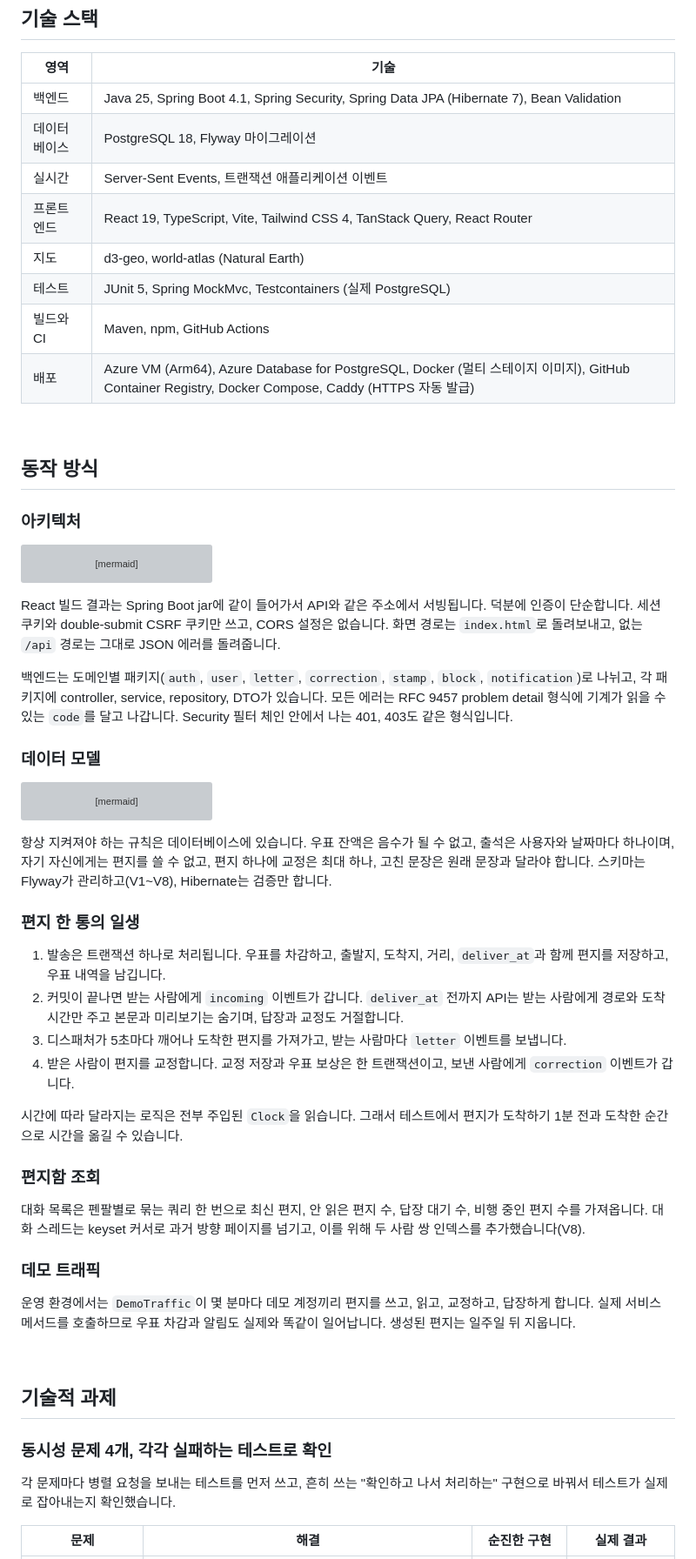
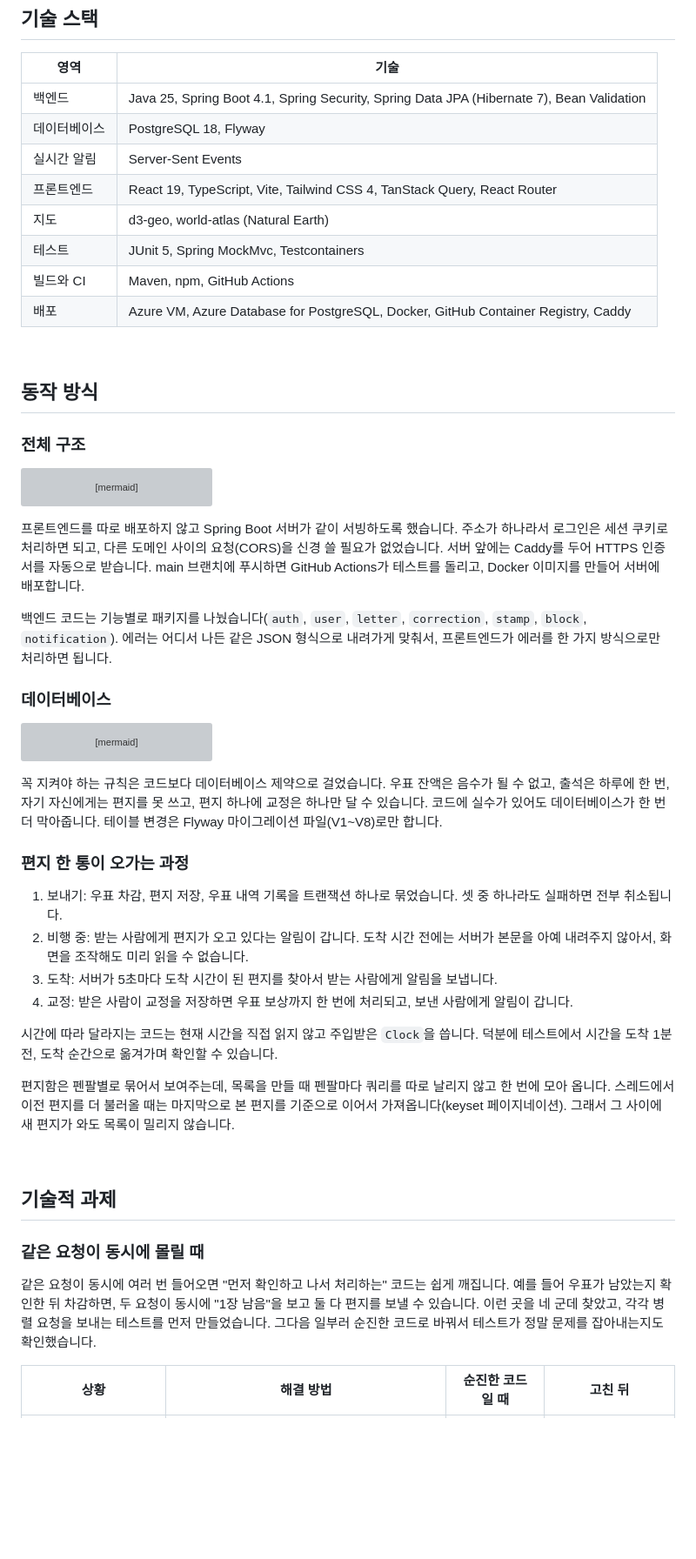
Before and after one commit to jennachoi/KREN_V2, a Markdown page: README.md, the part around one of its changes. Shown at 87% size. GitHub-like rendering; blank space fills up the shorter version; grey boxes are pictures that could not be loaded.

````diff
--- a/README.md
+++ b/README.md
@@ -118,19 +125,19 @@ v2에는 여기에 Server-Sent Events 실시간 알림, Testcontainers 통합
 | 영역 | 기술 |
 |---|---|
 | 백엔드 | Java 25, Spring Boot 4.1, Spring Security, Spring Data JPA (Hibernate 7), Bean Validation |
-| 데이터베이스 | PostgreSQL 18, Flyway 마이그레이션 |
-| 실시간 | Server-Sent Events, 트랜잭션 애플리케이션 이벤트 |
+| 데이터베이스 | PostgreSQL 18, Flyway |
+| 실시간 알림 | Server-Sent Events |
 | 프론트엔드 | React 19, TypeScript, Vite, Tailwind CSS 4, TanStack Query, React Router |
 | 지도 | d3-geo, world-atlas (Natural Earth) |
-| 테스트 | JUnit 5, Spring MockMvc, Testcontainers (실제 PostgreSQL) |
+| 테스트 | JUnit 5, Spring MockMvc, Testcontainers |
 | 빌드와 CI | Maven, npm, GitHub Actions |
-| 배포 | Azure VM (Arm64), Azure Database for PostgreSQL, Docker (멀티 스테이지 이미지), GitHub Container Registry, Docker Compose, Caddy (HTTPS 자동 발급) |
+| 배포 | Azure VM, Azure Database for PostgreSQL, Docker, GitHub Container Registry, Caddy |
 
 <br>
 
 ## 동작 방식
 
-### 아키텍처
+### 전체 구조
 
 ```mermaid
 flowchart LR
@@ -143,11 +150,11 @@ flowchart LR
   R -- pull on deploy --> A
 ```
 
-React 빌드 결과는 Spring Boot jar에 같이 들어가서 API와 같은 주소에서 서빙됩니다. 덕분에 인증이 단순합니다. 세션 쿠키와 double-submit CSRF 쿠키만 쓰고, CORS 설정은 없습니다. 화면 경로는 `index.html`로 돌려보내고, 없는 `/api` 경로는 그대로 JSON 에러를 돌려줍니다.
+프론트엔드를 따로 배포하지 않고 Spring Boot 서버가 같이 서빙하도록 했습니다. 주소가 하나라서 로그인은 세션 쿠키로 처리하면 되고, 다른 도메인 사이의 요청(CORS)을 신경 쓸 필요가 없었습니다. 서버 앞에는 Caddy를 두어 HTTPS 인증서를 자동으로 받습니다. main 브랜치에 푸시하면 GitHub Actions가 테스트를 돌리고, Docker 이미지를 만들어 서버에 배포합니다.
 
-백엔드는 도메인별 패키지(`auth`, `user`, `letter`, `correction`, `stamp`, `block`, `notification`)로 나뉘고, 각 패키지에 controller, service, repository, DTO가 있습니다. 모든 에러는 RFC 9457 problem detail 형식에 기계가 읽을 수 있는 `code`를 달고 나갑니다. Security 필터 체인 안에서 나는 401, 403도 같은 형식입니다.
+백엔드 코드는 기능별로 패키지를 나눴습니다(`auth`, `user`, `letter`, `correction`, `stamp`, `block`, `notification`). 에러는 어디서 나든 같은 JSON 형식으로 내려가게 맞춰서, 프론트엔드가 에러를 한 가지 방식으로만 처리하면 됩니다.
 
-### 데이터 모델
+### 데이터베이스
 
 ```mermaid
 erDiagram
@@ -163,32 +170,26 @@ erDiagram
   users ||--o{ random_letter_quota : "daily quota"
 ```
 
-항상 지켜져야 하는 규칙은 데이터베이스에 있습니다. 우표 잔액은 음수가 될 수 없고, 출석은 사용자와 날짜마다 하나이며, 자기 자신에게는 편지를 쓸 수 없고, 편지 하나에 교정은 최대 하나, 고친 문장은 원래 문장과 달라야 합니다. 스키마는 Flyway가 관리하고(V1~V8), Hibernate는 검증만 합니다.
+꼭 지켜야 하는 규칙은 코드보다 데이터베이스 제약으로 걸었습니다. 우표 잔액은 음수가 될 수 없고, 출석은 하루에 한 번, 자기 자신에게는 편지를 못 쓰고, 편지 하나에 교정은 하나만 달 수 있습니다. 코드에 실수가 있어도 데이터베이스가 한 번 더 막아줍니다. 테이블 변경은 Flyway 마이그레이션 파일(V1~V8)로만 합니다.
 
-### 편지 한 통의 일생
+### 편지 한 통이 오가는 과정
 
-1. 발송은 트랜잭션 하나로 처리됩니다. 우표를 차감하고, 출발지, 도착지, 거리, `deliver_at`과 함께 편지를 저장하고, 우표 내역을 남깁니다.
-2. 커밋이 끝나면 받는 사람에게 `incoming` 이벤트가 갑니다. `deliver_at` 전까지 API는 받는 사람에게 경로와 도착 시간만 주고 본문과 미리보기는 숨기며, 답장과 교정도 거절합니다.
-3. 디스패처가 5초마다 깨어나 도착한 편지를 가져가고, 받는 사람마다 `letter` 이벤트를 보냅니다.
-4. 받은 사람이 편지를 교정합니다. 교정 저장과 우표 보상은 한 트랜잭션이고, 보낸 사람에게 `correction` 이벤트가 갑니다.
+1. 보내기: 우표 차감, 편지 저장, 우표 내역 기록을 트랜잭션 하나로 묶었습니다. 셋 중 하나라도 실패하면 전부 취소됩니다.
+2. 비행 중: 받는 사람에게 편지가 오고 있다는 알림이 갑니다. 도착 시간 전에는 서버가 본문을 아예 내려주지 않아서, 화면을 조작해도 미리 읽을 수 없습니다.
+3. 도착: 서버가 5초마다 도착 시간이 된 편지를 찾아서 받는 사람에게 알림을 보냅니다.
+4. 교정: 받은 사람이 교정을 저장하면 우표 보상까지 한 번에 처리되고, 보낸 사람에게 알림이 갑니다.
 
-시간에 따라 달라지는 로직은 전부 주입된 `Clock`을 읽습니다. 그래서 테스트에서 편지가 도착하기 1분 전과 도착한 순간으로 시간을 옮길 수 있습니다.
+시간에 따라 달라지는 코드는 현재 시간을 직접 읽지 않고 주입받은 `Clock`을 씁니다. 덕분에 테스트에서 시간을 도착 1분 전, 도착 순간으로 옮겨가며 확인할 수 있습니다.
 
-### 편지함 조회
-
-대화 목록은 펜팔별로 묶는 쿼리 한 번으로 최신 편지, 안 읽은 편지 수, 답장 대기 수, 비행 중인 편지 수를 가져옵니다. 대화 스레드는 keyset 커서로 과거 방향 페이지를 넘기고, 이를 위해 두 사람 쌍 인덱스를 추가했습니다(V8).
-
-### 데모 트래픽
-
-운영 환경에서는 `DemoTraffic`이 몇 분마다 데모 계정끼리 편지를 쓰고, 읽고, 교정하고, 답장하게 합니다. 실제 서비스 메서드를 호출하므로 우표 차감과 알림도 실제와 똑같이 일어납니다. 생성된 편지는 일주일 뒤 지웁니다.
+편지함은 펜팔별로 묶어서 보여주는데, 목록을 만들 때 펜팔마다 쿼리를 따로 날리지 않고 한 번에 모아 옵니다. 스레드에서 이전 편지를 더 불러올 때는 마지막으로 본 편지를 기준으로 이어서 가져옵니다(keyset 페이지네이션). 그래서 그 사이에 새 편지가 와도 목록이 밀리지 않습니다.
 
 <br>
 
 ## 기술적 과제
 
-### 동시성 문제 4개, 각각 실패하는 테스트로 확인
+### 같은 요청이 동시에 몰릴 때
 
-각 문제마다 병렬 요청을 보내는 테스트를 먼저 쓰고, 흔히 쓰는 "확인하고 나서 처리하는" 구현으로 바꿔서 테스트가 실제로 잡아내는지 확인했습니다.
+같은 요청이 동시에 여러 번 들어오면 "먼저 확인하고 나서 처리하는" 코드는 쉽게 깨집니다. 예를 들어 우표가 남았는지 확인한 뒤 차감하면, 두 요청이 동시에 "1장 남음"을 보고 둘 다 편지를 보낼 수 있습니다. 이런 곳을 네 군데 찾았고, 각각 병렬 요청을 보내는 테스트를 먼저 만들었습니다. 그다음 일부러 순진한 코드로 바꿔서 테스트가 정말 문제를 잡아내는지도 확인했습니다.
 
-| 문제 | 해결 | 순진한 구현 | 실제 결과 |
+| 상황 | 해결 방법 | 순진한 코드일 때 | 고친 뒤 |
 |---|---|---|---|
````
Also changed, not shown: other parts of README.md (+46 -41 lines), docs/screenshots/login.jpg (added).
